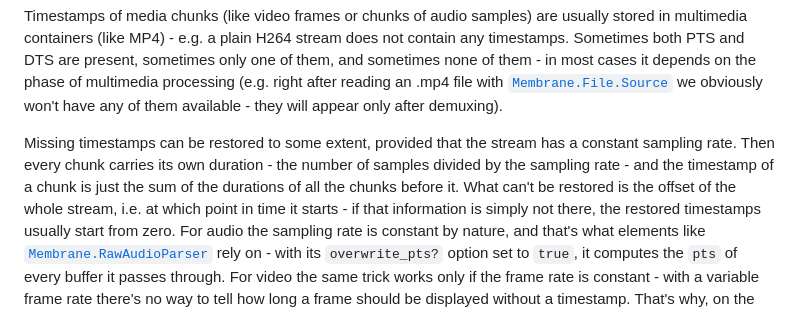
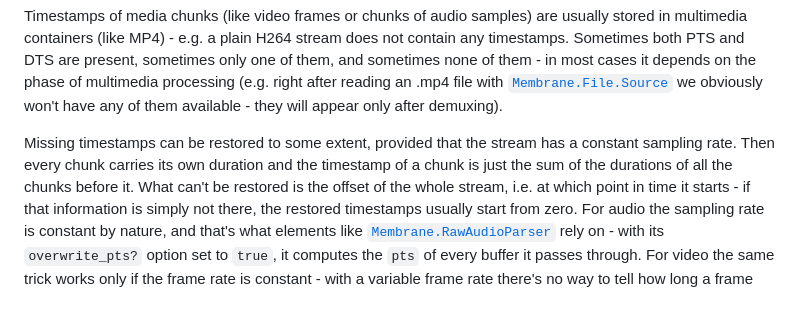
Before and after one commit to membraneframework-labs/goatmire_2026_workshop, a Markdown page: materials/Chapter 3/README.md, the part around the change. Drawn GitHub-style.

Commit message:
Update materials/Chapter 3/README.md
Co-authored-by: Feliks Pobiedziński <38541925+FelonEkonom@users.noreply.github.com>

```diff
--- a/materials/Chapter 3/README.md
+++ b/materials/Chapter 3/README.md
@@ -34,8 +34,7 @@ with [`Membrane.File.Source`](https://membrane-file-plugin.hexdocs.pm/Membrane.F
 obviously won't have any of them available - they will appear only after demuxing).
 
 Missing timestamps can be restored to some extent, provided that the stream has a constant
-sampling rate. Then every chunk carries its own duration - the number of samples divided by the
-sampling rate - and the timestamp of a chunk is just the sum of the durations of all the chunks
+sampling rate. Then every chunk carries its own duration and the timestamp of a chunk is just the sum of the durations of all the chunks
 before it. What can't be restored is the offset of the whole stream, i.e. at which point in time it
 starts - if that information is simply not there, the restored timestamps usually start from zero.
 For audio the sampling rate is constant by nature, and that's what elements like
```
